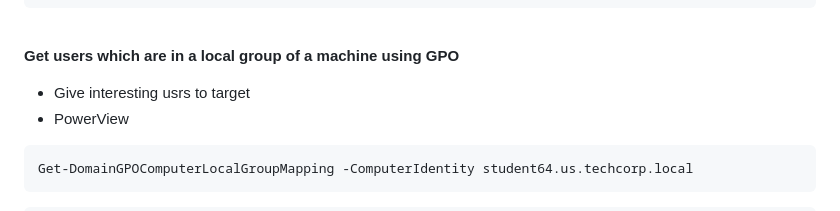
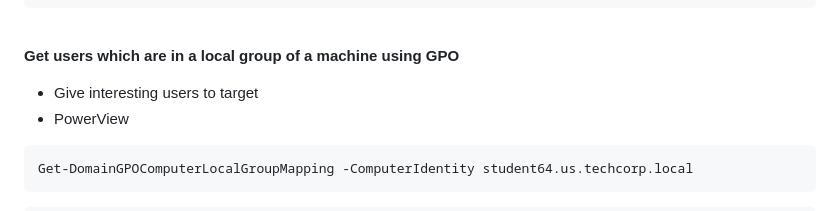
Before and after one commit to brianyaucy/PA-CRTEBootcamp, a Markdown page: n02-DomainEnum.md, the part around the change. Drawn GitHub-style.

````diff
--- a/n02-DomainEnum.md
+++ b/n02-DomainEnum.md
@@ -424,7 +424,7 @@ Get-DomainGPOLocalGroup
 
 **Get users which are in a local group of a machine using GPO**
 
-- Give interesting usrs to target
+- Give interesting users to target
 - PowerView
 
 ```
````
Also changed, not shown: l02-GPOEnum.md (+80 -0 lines), images/32cd388d36d29d818e130f72c1f499883fa657e3636d9250ab546776f91efafd.png (added), images/4288821213985e36f3144c6bdabd78f965a7844200328f2c534e7ec942d935b4.png (added), images/5635f4eb2a78d5910d11db02104d52aec1e08f10f2268a76abdc09734df99e02.png (added), images/695349605e0de4a97522e28ef9dc77e86521f7afcc6f49adde51d3606e96bae1.png (added), images/7e3e2e45aa0b7bcfa8eba7f4745ee3e8801600d314fbda397e0f280aee8d2ada.png (added), images/a34333a4aaf73bdbd51b0da7cfd7b081aa242fd99440bce2a62ec9cd37924121.png (added).
